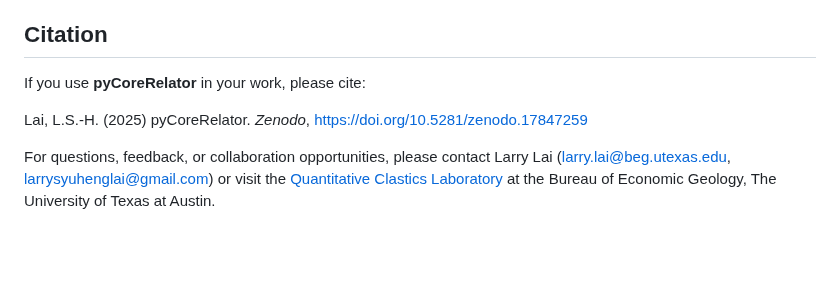
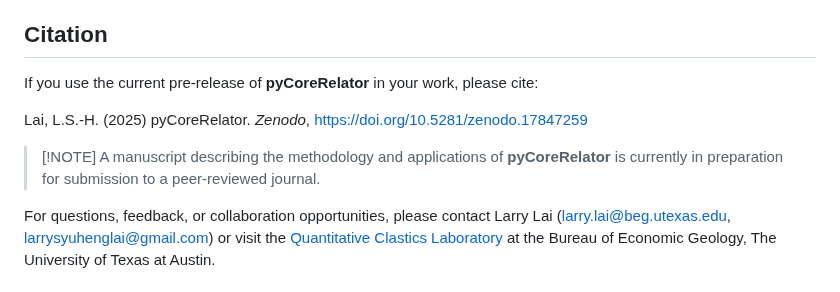
Before and after one commit to GeoLarryLai/pyCoreRelator, a Markdown page: README.md, the part around the change. GitHub-like rendering; blank space fills up the shorter version.

Commit message:
update citation

```diff
--- a/README.md
+++ b/README.md
@@ -31,9 +31,11 @@ conda install pycorerelator
 
 ## Citation
 
-If you use **pyCoreRelator** in your work, please cite:
+If you use the current pre-release of **pyCoreRelator** in your work, please cite:
 
 Lai, L.S.-H. (2025) pyCoreRelator. *Zenodo*, https://doi.org/10.5281/zenodo.17847259
+
+> [!NOTE] A manuscript describing the methodology and applications of **pyCoreRelator** is currently in preparation for submission to a peer-reviewed journal.
 
 For questions, feedback, or collaboration opportunities, please contact Larry Lai (larry.lai@beg.utexas.edu, larrysyuhenglai@gmail.com) or visit the [Quantitative Clastics Laboratory](https://qcl.beg.utexas.edu) at the Bureau of Economic Geology, The University of Texas at Austin.
 
```
